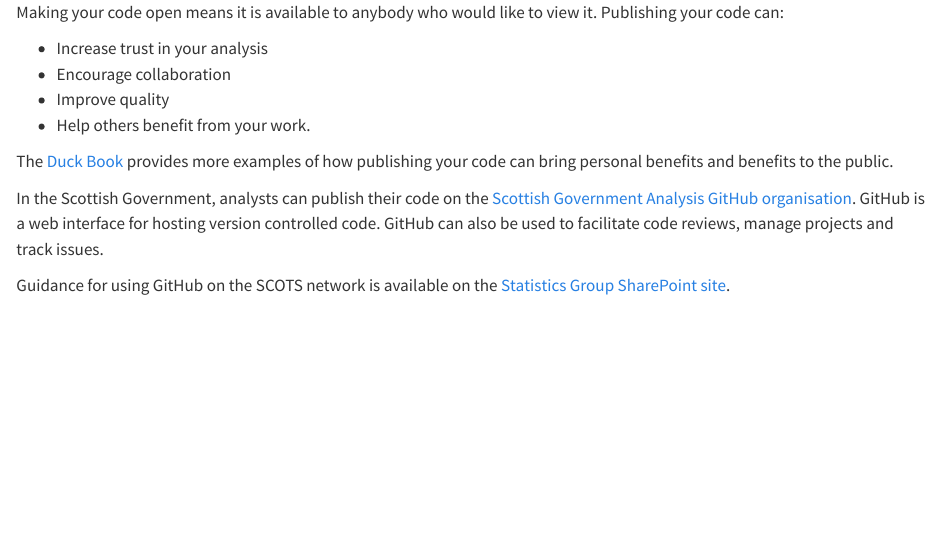
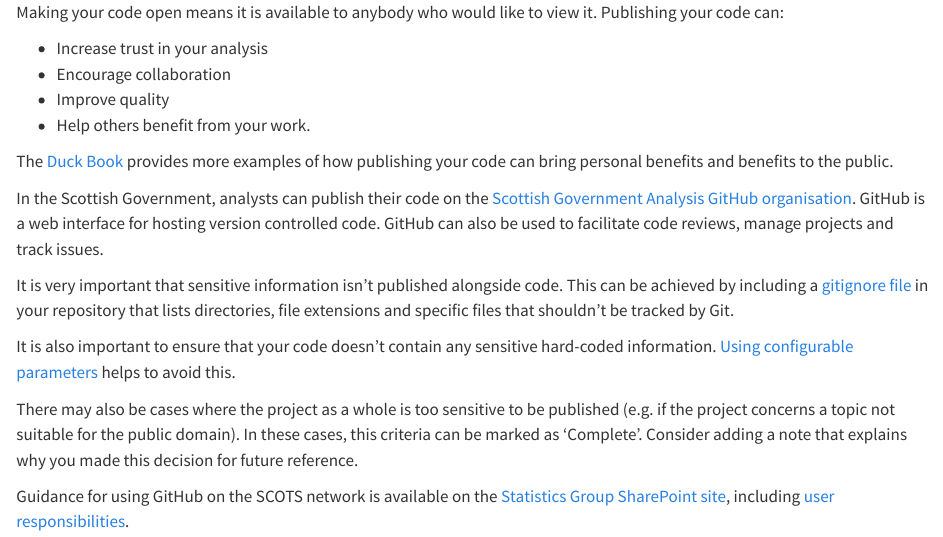
Before and after one commit to ScotGovAnalysis/rap-self-assessment, a Quarto document (quarto-docs/help/_id_1_6.qmd): the page in a window 1100 px wide, from its top. Rendered offline with R 4.5, knitr and Pandoc in place of Quarto, with nearby package versions.

Commit message:
Add detail on considerations for making code open

```diff
--- a/quarto-docs/help/_id_1_6.qmd
+++ b/quarto-docs/help/_id_1_6.qmd
@@ -11,4 +11,10 @@ The [Duck Book](https://best-practice-and-impact.github.io/qa-of-code-guidance/p
 
 In the Scottish Government, analysts can publish their code on the [Scottish Government Analysis GitHub organisation](https://github.com/ScotGovAnalysis). GitHub is a web interface for hosting version controlled code. GitHub can also be used to facilitate code reviews, manage projects and track issues.
 
-Guidance for using GitHub on the SCOTS network is available on the [Statistics Group SharePoint site](https://scotsconnect.sharepoint.com/sites/StatisticsGroup-Org-SG/SitePages/Version-Control.aspx).
+It is very important that sensitive information isn't published alongside code. This can be achieved by including a [gitignore file](https://github.com/ScotGovAnalysis/welcome/blob/main/.gitignore) in your repository that lists directories, file extensions and specific files that shouldn't be tracked by Git.
+
+It is also important to ensure that your code doesn't contain any sensitive hard-coded information. [Using configurable parameters](#using-configurable-parameters) helps to avoid this.
+
+There may also be cases where the project as a whole is too sensitive to be published (e.g. if the project concerns a topic not suitable for the public domain). In these cases, this criteria can be marked as 'Complete'. Consider adding a note that explains why you made this decision for future reference.
+
+Guidance for using GitHub on the SCOTS network is available on the [Statistics Group SharePoint site](https://scotsconnect.sharepoint.com/sites/StatisticsGroup-Org-SG/SitePages/Version-Control.aspx), including [user responsibilities](https://erdm.scotland.gov.uk/documents/A42743383/details).
```
